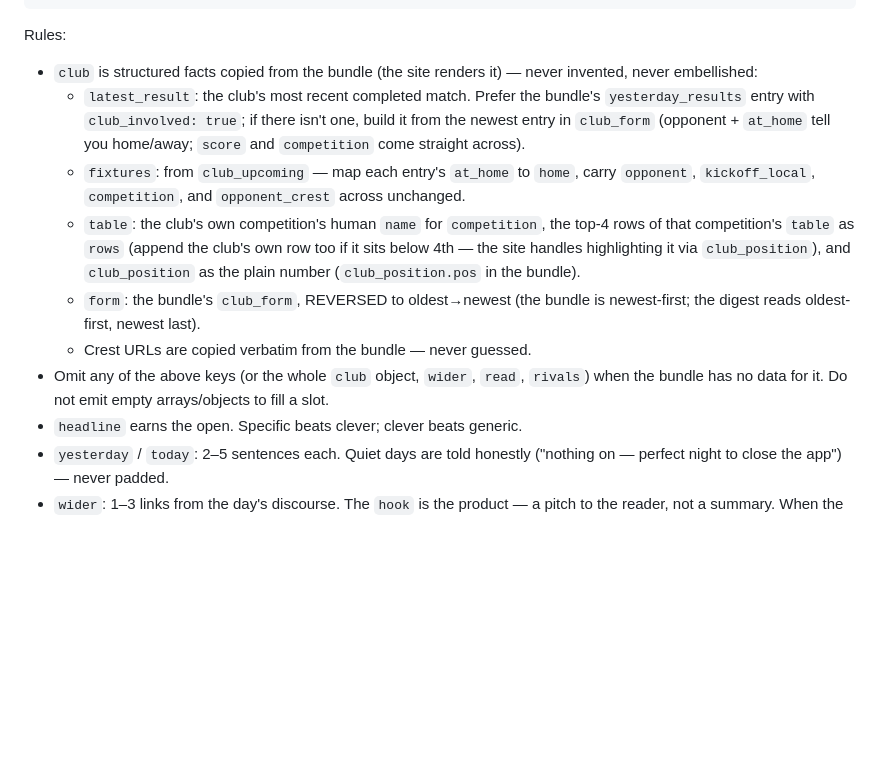
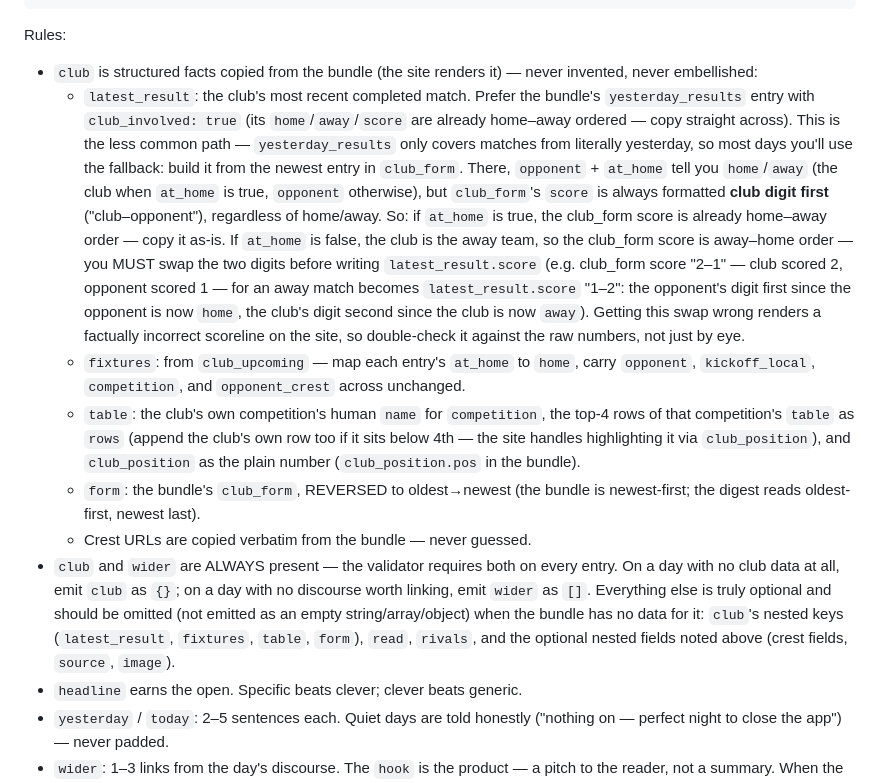
Before and after one commit to kaushikb9/fiveaside, a Markdown page: brain/prompt.md, the part around the change. Rendered like a GitHub page; blank space fills up the shorter version.

Commit message:
fix: correct latest_result score ordering and required-key rules in prompt
Two review findings on Task 7's prompt.md:

1. (Critical) The club_form fallback for latest_result copied score
   straight across without accounting for club_form's score being
   formatted club-digit-first regardless of home/away. For away matches
   this produced a home-away-ordered field with an away-home-ordered
   value, rendering a factually wrong scoreline on the site (site/app.js
   renders `${lr.home} ${lr.score} ${lr.away}` literally). Fixed: the
   prompt now instructs swapping the two score digits when at_home is
   false, with a worked example.

2. (Important) The prompt said to omit the whole `club` object and
   `wider` array when there's no data, contradicting validate.mjs which
   requires both as always-present (object/array). Following the old
   instruction on a data-thin day would produce an invalid entry and
   abort the daily publish. Fixed: club and wider are now always present
   ({} / [] on empty days); the omit-when-empty rule is scoped to the
   genuinely optional nested keys.

Co-Authored-By: Claude Fable 5 <noreply@anthropic.com>

```diff
--- a/brain/prompt.md
+++ b/brain/prompt.md
@@ -97,10 +97,24 @@ Rules:
 - `club` is structured facts copied from the bundle (the site renders it) —
   never invented, never embellished:
   - `latest_result`: the club's most recent completed match. Prefer the
-    bundle's `yesterday_results` entry with `club_involved: true`; if there
-    isn't one, build it from the newest entry in `club_form` (opponent +
-    `at_home` tell you home/away; `score` and `competition` come straight
-    across).
+    bundle's `yesterday_results` entry with `club_involved: true` (its
+    `home`/`away`/`score` are already home–away ordered — copy straight
+    across). This is the less common path — `yesterday_results` only
+    covers matches from literally yesterday, so most days you'll use the
+    fallback: build it from the newest entry in `club_form`. There,
+    `opponent` + `at_home` tell you `home`/`away` (the club when
+    `at_home` is true, `opponent` otherwise), but `club_form`'s `score` is
+    always formatted **club digit first** ("club–opponent"), regardless of
+    home/away. So: if `at_home` is true, the club_form score is already
+    home–away order — copy it as-is. If `at_home` is false, the club is
+    the away team, so the club_form score is away–home order — you MUST
+    swap the two digits before writing `latest_result.score` (e.g.
+    club_form score "2–1" — club scored 2, opponent scored 1 — for an away
+    match becomes `latest_result.score` "1–2": the opponent's digit first
+    since the opponent is now `home`, the club's digit second since the
+    club is now `away`). Getting this swap wrong renders a factually
+    incorrect scoreline on the site, so double-check it against the raw
+    numbers, not just by eye.
   - `fixtures`: from `club_upcoming` — map each entry's `at_home` to
     `home`, carry `opponent`, `kickoff_local`, `competition`, and
     `opponent_crest` across unchanged.
@@ -112,9 +126,13 @@ Rules:
   - `form`: the bundle's `club_form`, REVERSED to oldest→newest (the bundle
     is newest-first; the digest reads oldest-first, newest last).
   - Crest URLs are copied verbatim from the bundle — never guessed.
-- Omit any of the above keys (or the whole `club` object, `wider`, `read`,
-  `rivals`) when the bundle has no data for it. Do not emit empty
-  arrays/objects to fill a slot.
+- `club` and `wider` are ALWAYS present — the validator requires both on
+  every entry. On a day with no club data at all, emit `club` as `{}`; on a
+  day with no discourse worth linking, emit `wider` as `[]`. Everything
+  else is truly optional and should be omitted (not emitted as an empty
+  string/array/object) when the bundle has no data for it: `club`'s nested
+  keys (`latest_result`, `fixtures`, `table`, `form`), `read`, `rivals`, and
+  the optional nested fields noted above (crest fields, `source`, `image`).
 - `headline` earns the open. Specific beats clever; clever beats generic.
 - `yesterday` / `today`: 2–5 sentences each. Quiet days are told honestly
   ("nothing on — perfect night to close the app") — never padded.
```
